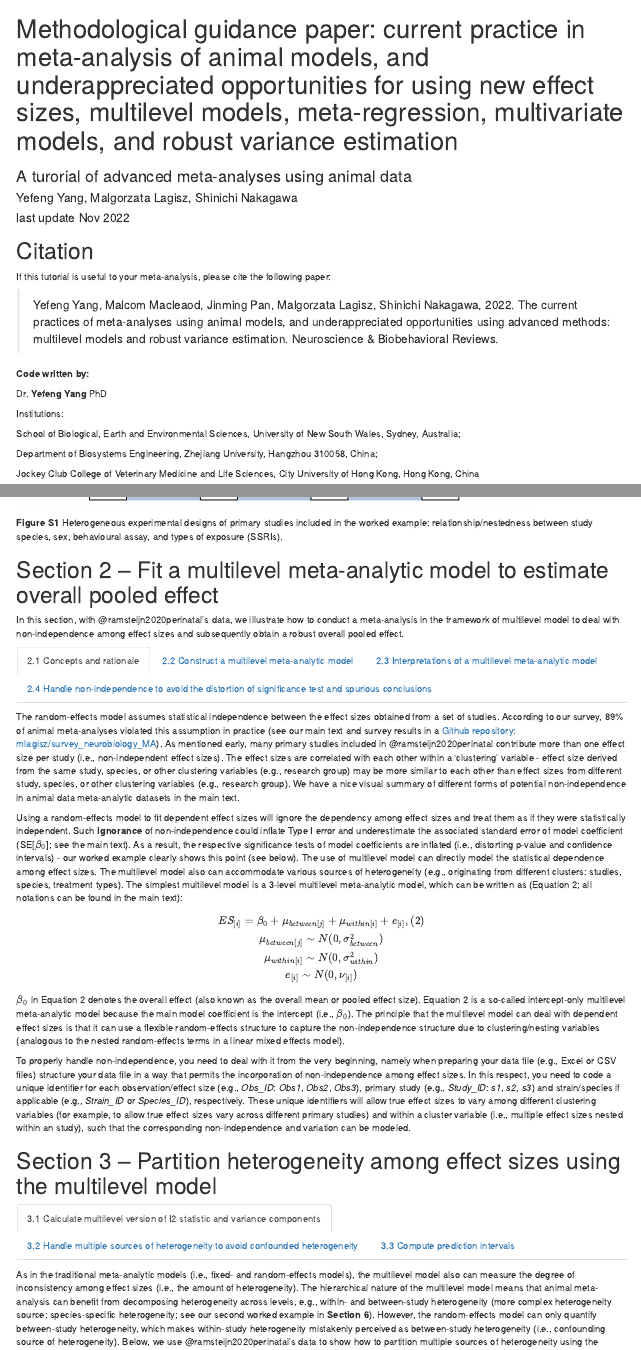
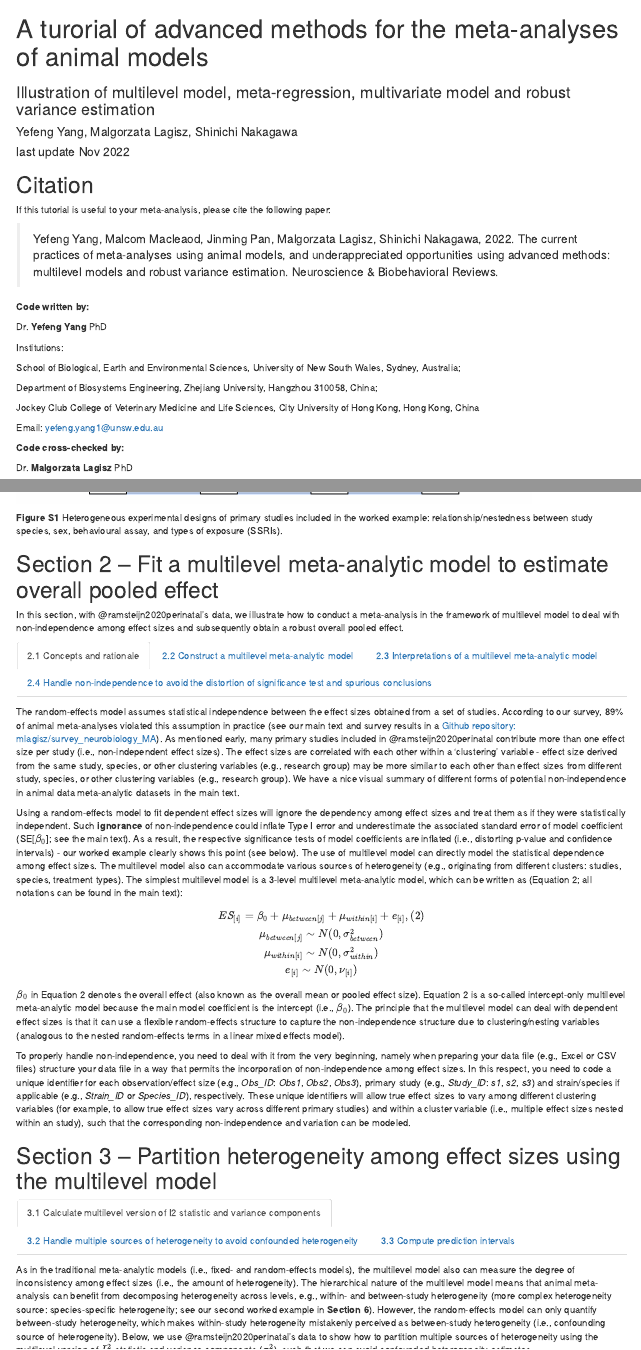
Before and after one commit to Yefeng0920/advanced_animal_MA_tutorial, an R Markdown document (R/animal_multilevelMA_tutorial.Rmd): the page in a window 1100 px wide, from its top, and a second part further down, joined at a grey line. Rendered offline with R 4.5, knitr and Pandoc, with nearby package versions; drawn as R Markdown's standard HTML page in place of the format the file asks for; some code elsewhere in the file could not run offline; a font, style sheet, LaTeX package, included part or bibliography that could not be used is replaced or left out; long lines of code are wrapped.

Commit message:
Add files via upload

```diff
--- a/R/animal_multilevelMA_tutorial.Rmd
+++ b/R/animal_multilevelMA_tutorial.Rmd
@@ -1,6 +1,6 @@
 ---
-title: "Methodological guidance paper: current practice in meta-analysis of animal models, and underappreciated opportunities for using new effect sizes, multilevel models, meta-regression, multivariate models, and robust variance estimation"
-subtitle: "A turorial of advanced meta-analyses using animal data"
+title: "A turorial of advanced methods for the meta-analyses of animal models"
+subtitle: "Illustration of multilevel model, meta-regression, multivariate model and robust variance estimation"
 author: "Yefeng Yang, Malgorzata Lagisz, Shinichi Nakagawa"
 date: "last update Nov 2022"
 output:
```
Also changed, not shown: R/animal_multilevelMA_tutorial.html.
